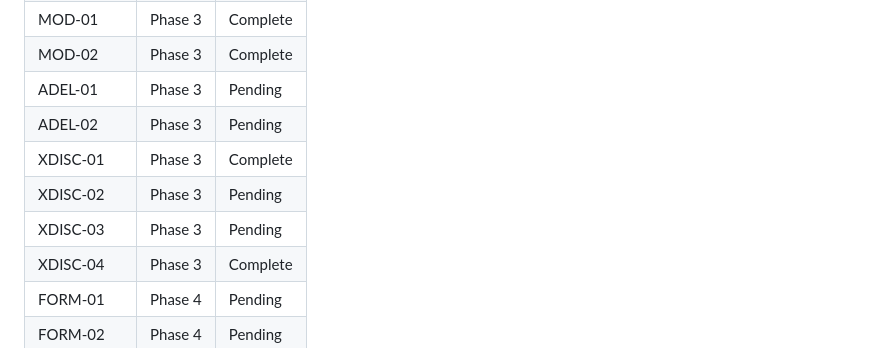
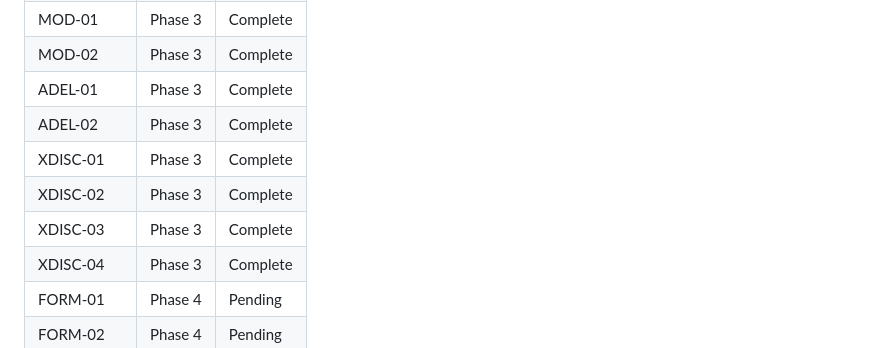
Before and after one commit to vaughanjt/RiemannHypothesisProof, a Markdown page: .planning/REQUIREMENTS.md, the part around one of its changes. Rendered like a GitHub page.

```diff
--- a/.planning/REQUIREMENTS.md
+++ b/.planning/REQUIREMENTS.md
@@ -136,11 +136,11 @@ Which phases cover which requirements. Updated during roadmap creation.
 | INFO-02 | Phase 2 | Complete |
 | MOD-01 | Phase 3 | Complete |
 | MOD-02 | Phase 3 | Complete |
-| ADEL-01 | Phase 3 | Pending |
-| ADEL-02 | Phase 3 | Pending |
+| ADEL-01 | Phase 3 | Complete |
+| ADEL-02 | Phase 3 | Complete |
 | XDISC-01 | Phase 3 | Complete |
-| XDISC-02 | Phase 3 | Pending |
-| XDISC-03 | Phase 3 | Pending |
+| XDISC-02 | Phase 3 | Complete |
+| XDISC-03 | Phase 3 | Complete |
 | XDISC-04 | Phase 3 | Complete |
 | FORM-01 | Phase 4 | Pending |
 | FORM-02 | Phase 4 | Pending |
```
Also changed, not shown: other parts of .planning/REQUIREMENTS.md (+4 -4 lines), 2 other files.
